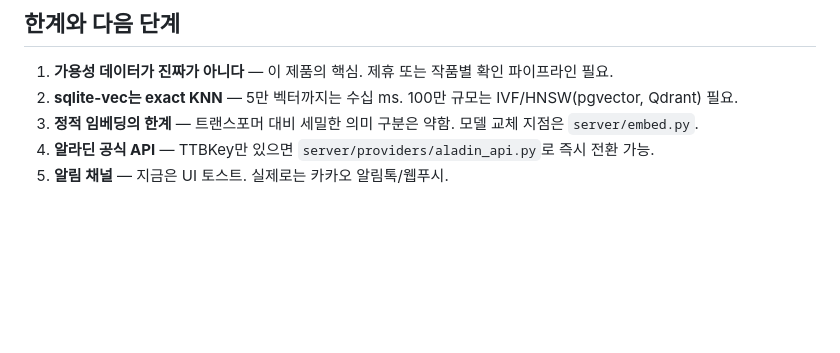
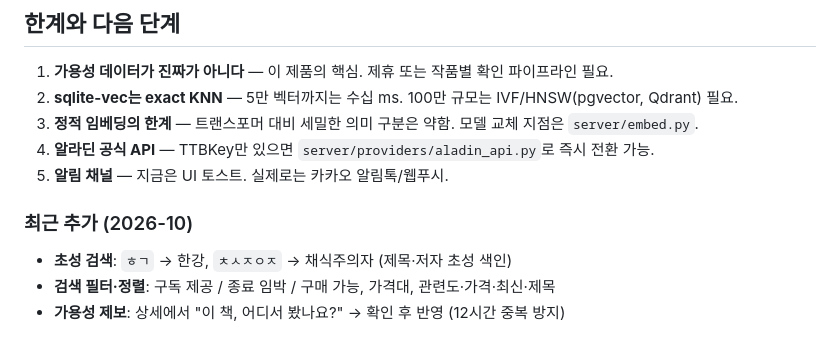
Before and after one commit to ChoYugyeong/seogarok, a Markdown page: README.md, the part around the change. Rendered like a GitHub page; blank space fills up the shorter version.

Commit message:
docs: 초성/필터/제보 기능 README 반영

```diff
--- a/README.md
+++ b/README.md
@@ -324,3 +324,8 @@ seoga/
 3. **정적 임베딩의 한계** — 트랜스포머 대비 세밀한 의미 구분은 약함. 모델 교체 지점은 `server/embed.py`.
 4. **알라딘 공식 API** — TTBKey만 있으면 `server/providers/aladin_api.py`로 즉시 전환 가능.
 5. **알림 채널** — 지금은 UI 토스트. 실제로는 카카오 알림톡/웹푸시.
+
+### 최근 추가 (2026-10)
+- **초성 검색**: `ㅎㄱ` → 한강, `ㅊㅅㅈㅇㅈ` → 채식주의자 (제목·저자 초성 색인)
+- **검색 필터·정렬**: 구독 제공 / 종료 임박 / 구매 가능, 가격대, 관련도·가격·최신·제목
+- **가용성 제보**: 상세에서 "이 책, 어디서 봤나요?" → 확인 후 반영 (12시간 중복 방지)
```
